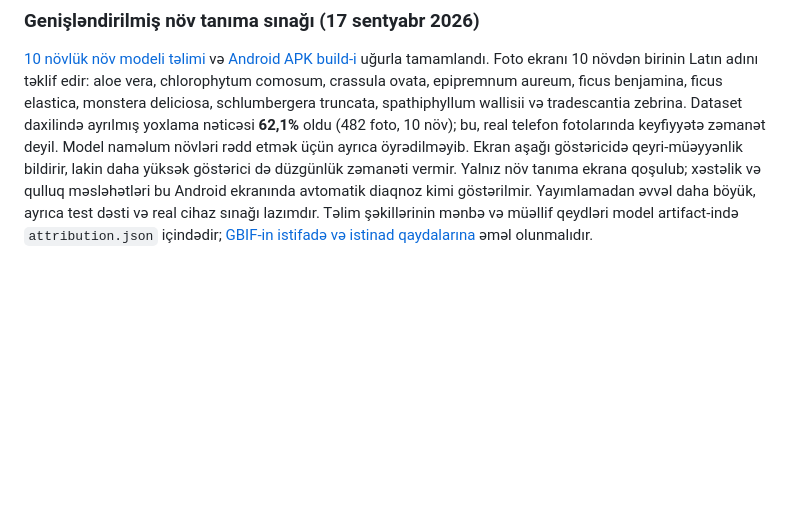
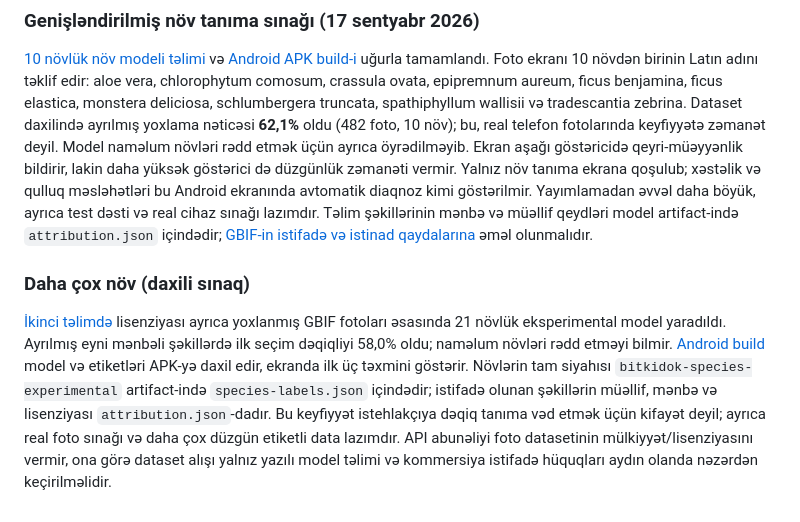
Before and after one commit to Dergah29/BitkiDok-Android, a Markdown page: README.md, the part around the change. Rendered like a GitHub page; blank space fills up the shorter version.

Commit message:
Document 21-species experiment, measured limits and data rights

```diff
--- a/README.md
+++ b/README.md
@@ -41,3 +41,8 @@ Bu repo hazırda Node.js veb prototipidir, Android APK/AAB deyil. GitHub Actions
 ### Genişləndirilmiş növ tanıma sınağı (17 sentyabr 2026)
 
 [10 növlük növ modeli təlimi](https://github.com/Dergah29/BitkiDok-Android/actions/runs/35196157117) və [Android APK build-i](https://github.com/Dergah29/BitkiDok-Android/actions/runs/35197113740) uğurla tamamlandı. Foto ekranı 10 növdən birinin Latın adını təklif edir: aloe vera, chlorophytum comosum, crassula ovata, epipremnum aureum, ficus benjamina, ficus elastica, monstera deliciosa, schlumbergera truncata, spathiphyllum wallisii və tradescantia zebrina. Dataset daxilində ayrılmış yoxlama nəticəsi **62,1%** oldu (482 foto, 10 növ); bu, real telefon fotolarında keyfiyyətə zəmanət deyil. Model naməlum növləri rədd etmək üçün ayrıca öyrədilməyib. Ekran aşağı göstəricidə qeyri-müəyyənlik bildirir, lakin daha yüksək göstərici də düzgünlük zəmanəti vermir. Yalnız növ tanıma ekrana qoşulub; xəstəlik və qulluq məsləhətləri bu Android ekranında avtomatik diaqnoz kimi göstərilmir. Yayımlamadan əvvəl daha böyük, ayrıca test dəsti və real cihaz sınağı lazımdır. Təlim şəkillərinin mənbə və müəllif qeydləri model artifact-ində `attribution.json` içindədir; [GBIF-in istifadə və istinad qaydalarına](https://techdocs.gbif.org/en/data-use/citation) əməl olunmalıdır.
+
+
+### Daha çox növ (daxili sınaq)
+
+[İkinci təlimdə](https://github.com/Dergah29/BitkiDok-Android/actions/runs/35203022732) lisenziyası ayrıca yoxlanmış GBIF fotoları əsasında 21 növlük eksperimental model yaradıldı. Ayrılmış eyni mənbəli şəkillərdə ilk seçim dəqiqliyi 58,0% oldu; naməlum növləri rədd etməyi bilmir. [Android build](https://github.com/Dergah29/BitkiDok-Android/actions/runs/35204043013) model və etiketləri APK-yə daxil edir, ekranda ilk üç təxmini göstərir. Növlərin tam siyahısı `bitkidok-species-experimental` artifact-ində `species-labels.json` içindədir; istifadə olunan şəkillərin müəllif, mənbə və lisenziyası `attribution.json`-dadır. Bu keyfiyyət istehlakçıya dəqiq tanıma vəd etmək üçün kifayət deyil; ayrıca real foto sınağı və daha çox düzgün etiketli data lazımdır. API abunəliyi foto datasetinin mülkiyyət/lisenziyasını vermir, ona görə dataset alışı yalnız yazılı model təlimi və kommersiya istifadə hüquqları aydın olanda nəzərdən keçirilməlidir.
```
